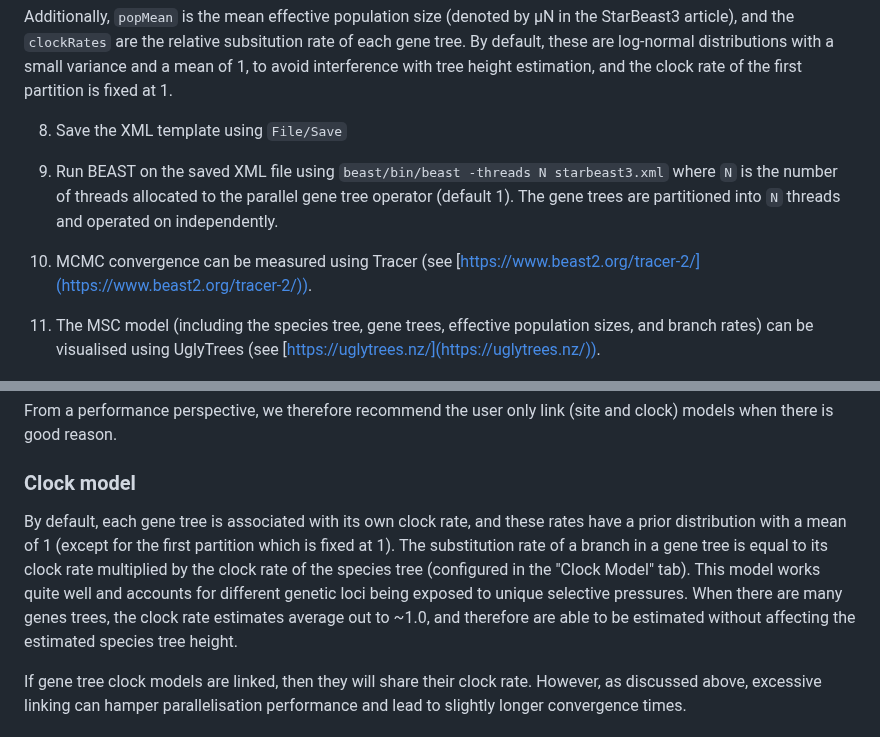
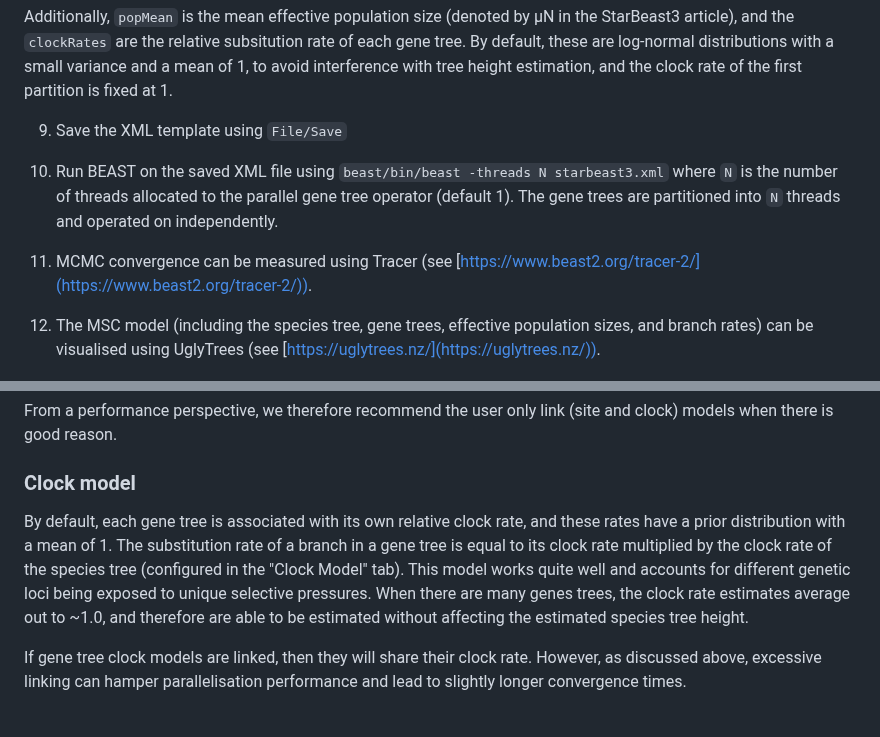
Before and after one commit to rbouckaert/starbeast3, a Markdown page: README.md, 2 parts joined by grey strips. Drawn GitHub-style.

````diff
--- a/README.md
+++ b/README.md
@@ -69,16 +73,16 @@ This model assumes that the birth rate is greater than the death rate, and there
 
 Additionally, `popMean` is the mean effective population size (denoted by &mu;N in the StarBeast3 article), and the `clockRates` are the relative subsitution rate of each gene tree. By default, these are log-normal distributions with a small variance and a mean of 1, to avoid interference with tree height estimation, and the clock rate of the first partition is fixed at 1.
 
-8. Save the XML template using `File/Save`
+9. Save the XML template using `File/Save`
 
-9. Run BEAST on the saved XML file using
+10. Run BEAST on the saved XML file using
         ```beast/bin/beast -threads N starbeast3.xml```
 where `N` is the number of threads allocated to the parallel gene tree operator (default 1). The gene trees are partitioned into `N` threads and operated on independently.
 
-10. MCMC convergence can be measured using Tracer (see [https://www.beast2.org/tracer-2/](https://www.beast2.org/tracer-2/)).
+11. MCMC convergence can be measured using Tracer (see [https://www.beast2.org/tracer-2/](https://www.beast2.org/tracer-2/)).
 
 
-11. The MSC model (including the species tree, gene trees, effective population sizes, and branch rates) can be visualised using UglyTrees (see [https://uglytrees.nz/](https://uglytrees.nz/)).
+12. The MSC model (including the species tree, gene trees, effective population sizes, and branch rates) can be visualised using UglyTrees (see [https://uglytrees.nz/](https://uglytrees.nz/)).
 
 
 ![MSC model viewed using UglyTrees](tutorial/Fig4.png)
@@ -102,7 +106,7 @@ From a performance perspective, we therefore recommend the user only link (site
 
 
 ### Clock model
-By default, each gene tree is associated with its own clock rate, and these rates have a prior distribution with a mean of 1 (except for the first partition which is fixed at 1). The substitution rate of a branch in a gene tree is equal to its clock rate multiplied by the clock rate of the species tree (configured in the "Clock Model" tab). This model works quite well and accounts for different genetic loci being exposed to unique selective pressures. When there are many genes trees, the clock rate estimates average out to ~1.0, and therefore are able to be estimated without affecting the estimated species tree height.
+By default, each gene tree is associated with its own relative clock rate, and these rates have a prior distribution with a mean of 1. The substitution rate of a branch in a gene tree is equal to its clock rate multiplied by the clock rate of the species tree (configured in the "Clock Model" tab). This model works quite well and accounts for different genetic loci being exposed to unique selective pressures. When there are many genes trees, the clock rate estimates average out to ~1.0, and therefore are able to be estimated without affecting the estimated species tree height.
 
 If gene tree clock models are linked, then they will share their clock rate. However, as discussed above, excessive linking can hamper parallelisation performance and lead to slightly longer convergence times.
 
````
Also changed, not shown: other parts of README.md (+7 -3 lines), tutorial/Fig1.png, tutorial/Fig2b.png (added), tutorial/Fig3.png, 2 other files.
